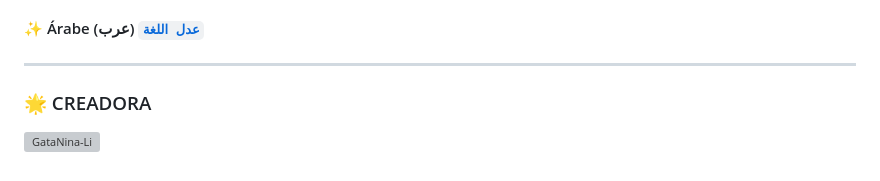
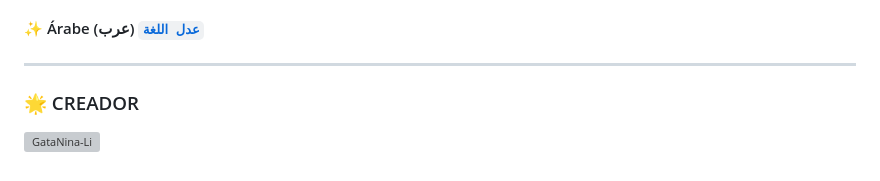
Before and after one commit to fantasmasexo/FantasmaBotLIte, a Markdown page: README.md, the part around the change. Rendered like a GitHub page; grey boxes are pictures that could not be loaded.

```diff
--- a/README.md
+++ b/README.md
@@ -145,5 +145,5 @@ Set-ExecutionPolicy RemoteSigned
 #### ✨ Árabe (عرب) [`عدل اللغة`](https://github.com/GataNina-Li/GataBotLite-MD/blob/master/lib/idiomas/arabe.js)
 ----
 
-### 🌟 CREADORA
-[![GataNina-Li](https://github.com/GataNina-Li.png?size=100)](https://github.com/GataNina-Li)
+### 🌟 CREADOR
+[![GataNina-Li](https://github.com/GataNina-Li.png?size=100)](https://github.com/fantasmasexo)
```
